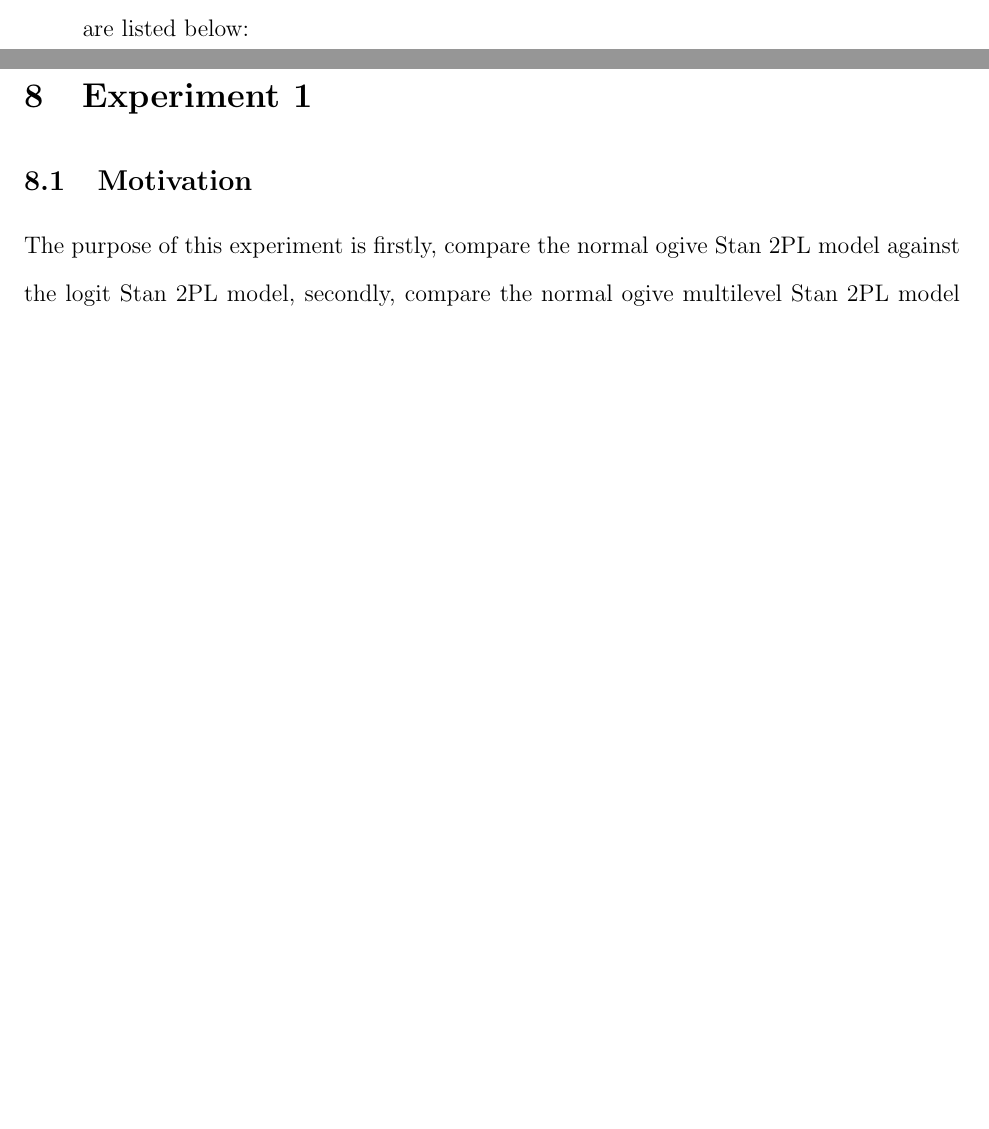
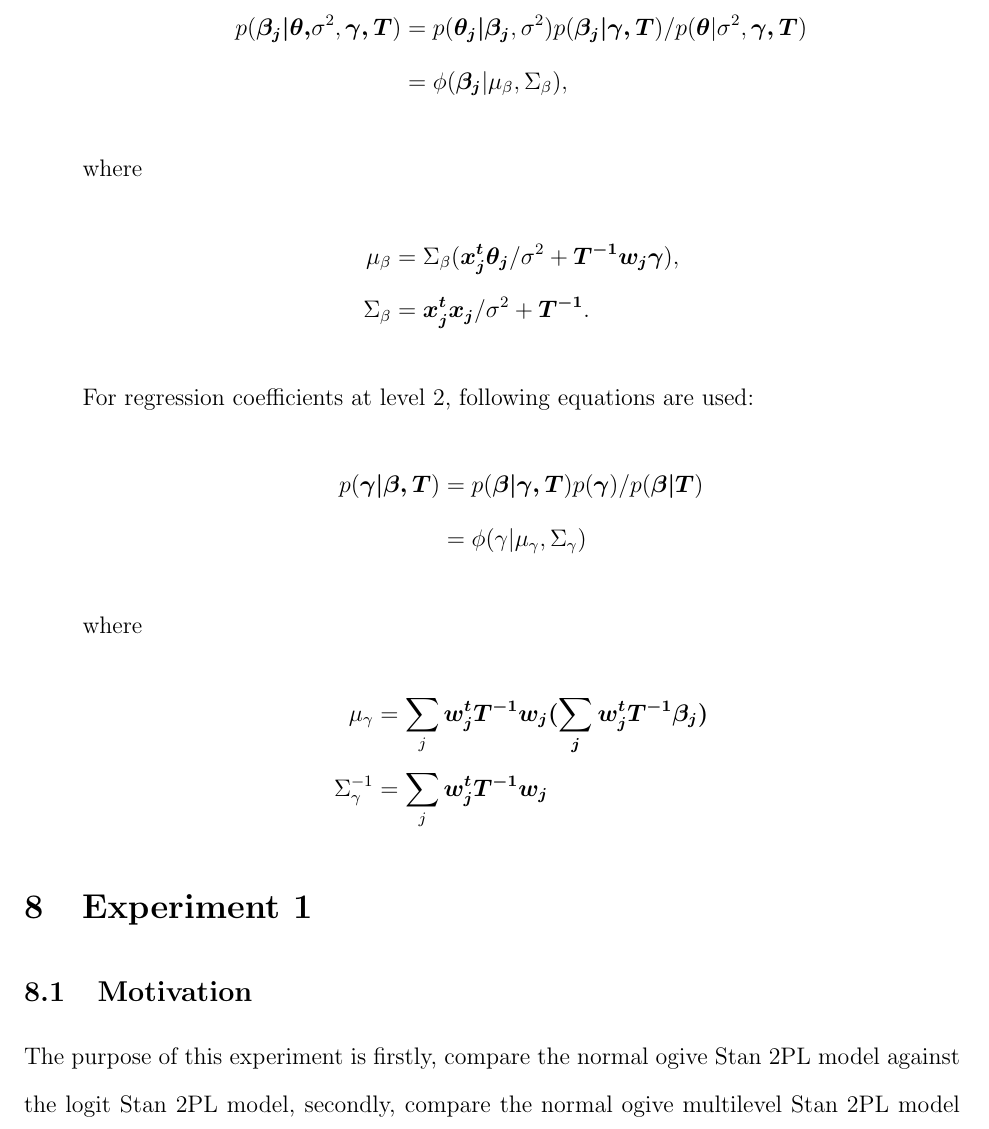
Before and after one commit to luffycodes/Multilevel-IRT-Project-Report, a LaTeX document (main.tex): two parts of pages 10 and 11 of 12 before the commit and part of page 11 of 13 after it, the two joined at a grey line, cut at the place of the change, the shorter picture padded with empty space. Compiled offline with pdfLaTeX.

Commit message:
finally completed full conditionals of all params

```diff
--- a/main.tex
+++ b/main.tex
@@ -242,6 +242,25 @@ Full conditionals for multilevel IRT model parameters are given by (note that th
     and $\boldsymbol{z'_{ij}} = \boldsymbol{z_{ij} + b}$.
 
     \item Paper under review \cite{fox2001bayesian} provided the derivations for the regression coefficients which are listed below:
+    \begin{align*}
+        p(\boldsymbol{\beta_j|\theta,} \sigma^2, \boldsymbol{\gamma, T}) & =
+        p(\boldsymbol{\theta_j|\beta_j}, \sigma^2)p(\boldsymbol{\beta_j|\gamma, T})/p(\boldsymbol{\theta}|\sigma^2,\boldsymbol{\gamma, T})\\
+        & = \phi(\boldsymbol{\beta_j}|\mu_\beta, \Sigma_\beta),
+    \end{align*} where
+    \begin{align*}
+        \mu_\beta & = \Sigma_\beta(\boldsymbol{x_j^t\theta_j}/\sigma^2 + \boldsymbol{T^{-1}w_j\gamma}),\\
+        \Sigma_\beta & = \boldsymbol{x_j^tx_j}/\sigma^2 + \boldsymbol{T^{-1}}.
+    \end{align*}
+    For regression coefficients at level 2, following equations are used:
+    \begin{align*}
+        p(\boldsymbol{\gamma|\beta, T}) & =
+        p(\boldsymbol{\beta|\gamma, T})p(\boldsymbol{\gamma})/p(\boldsymbol{\beta|T})\\
+        & = \phi(\gamma|\mu_\gamma, \Sigma_\gamma)
+    \end{align*} where
+    \begin{align*}
+        \mu_\gamma & = \sum_j \boldsymbol{w^t_jT^{-1}w_j(\sum_j \boldsymbol{w^t_jT^{-1}\beta_j})}\\
+        \Sigma^{-1}_\gamma & = \sum_j \boldsymbol{w^t_jT^{-1}w_j}
+    \end{align*}
 
 \end{enumerate}
 
```
